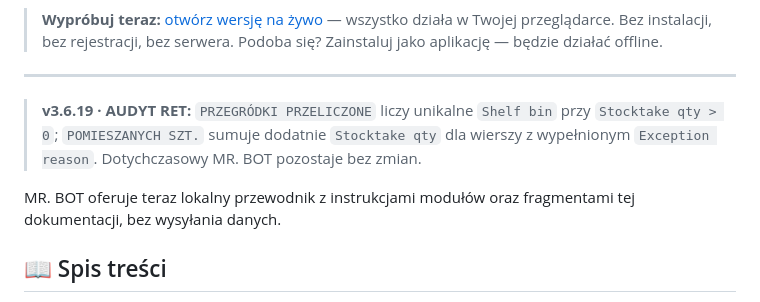
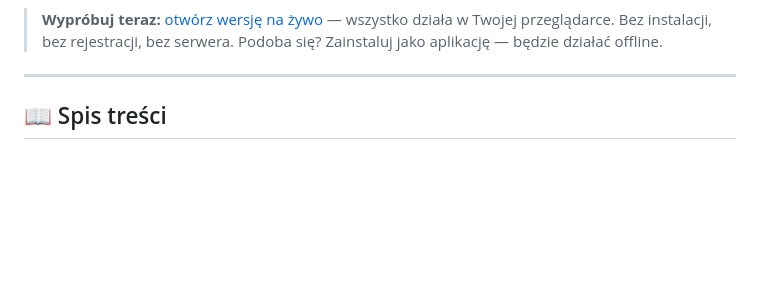
Before and after one commit to horkiroman4408-cyber/Mr.-Robot-App, a Markdown page: README.pl.md, the part around the change. Drawn GitHub-style; blank space fills up the shorter version.

```diff
--- a/README.pl.md
+++ b/README.pl.md
@@ -17,10 +17,6 @@
 > **Wypróbuj teraz:** [otwórz wersję na żywo](https://horkiroman4408-cyber.github.io/Mr.-Robot-App/) — wszystko działa w Twojej przeglądarce. Bez instalacji, bez rejestracji, bez serwera. Podoba się? Zainstaluj jako aplikację — będzie działać offline.
 
 ---
-
-> **v3.6.19 · AUDYT RET:** `PRZEGRÓDKI PRZELICZONE` liczy unikalne `Shelf bin` przy `Stocktake qty > 0`; `POMIESZANYCH SZT.` sumuje dodatnie `Stocktake qty` dla wierszy z wypełnionym `Exception reason`. Dotychczasowy MR. BOT pozostaje bez zmian.
-
-MR. BOT oferuje teraz lokalny przewodnik z instrukcjami modułów oraz fragmentami tej dokumentacji, bez wysyłania danych.
 
 ## 📖 Spis treści
 
```
Also changed, not shown: README.md (+0 -4 lines), README.ru.md (+0 -4 lines).
